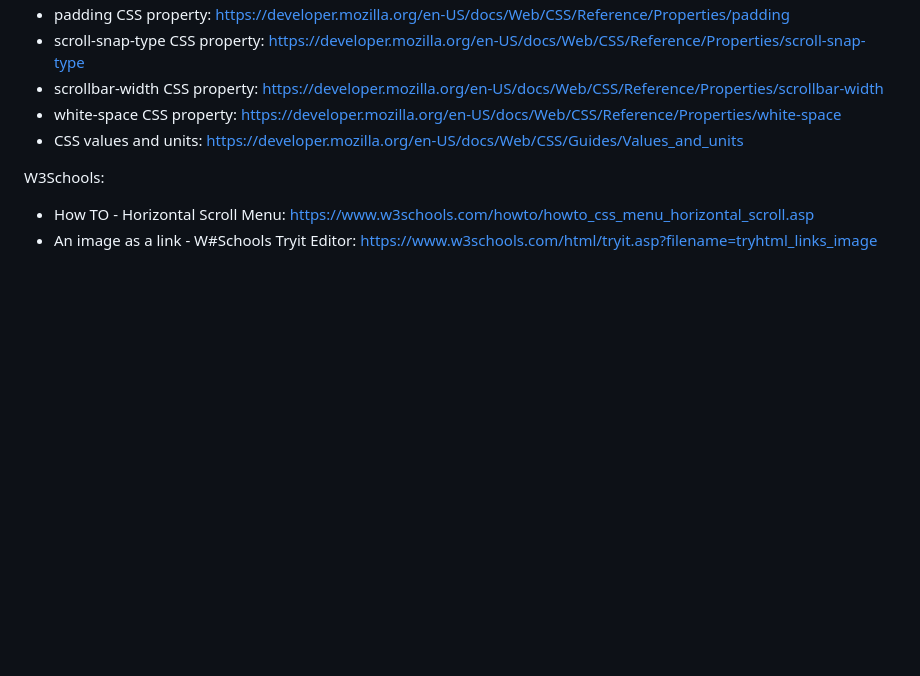
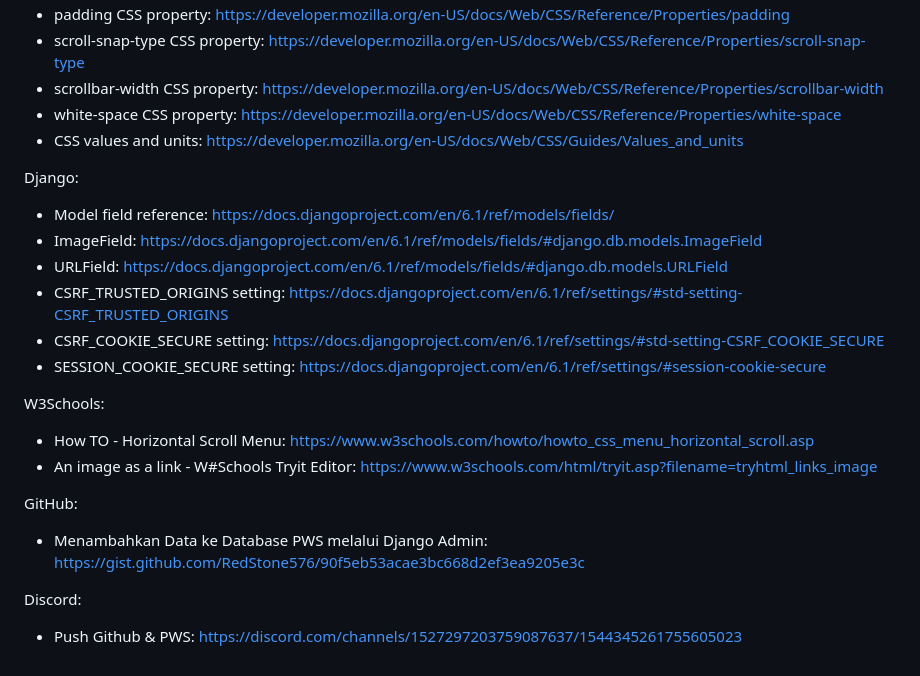
Before and after one commit to S-AqilKusuma/myportofolio, a Markdown page: README.md, the part around one of its changes. Drawn GitHub-style; blank space fills up the shorter version.

Commit message:
feat: adding individual assignment 2 section and more references used to README.md

```diff
--- a/README.md
+++ b/README.md
@@ -53,6 +67,23 @@ CSS:
 - CSS values and units: https://developer.mozilla.org/en-US/docs/Web/CSS/Guides/Values_and_units
 
 
+Django:
+- Model field reference: https://docs.djangoproject.com/en/6.1/ref/models/fields/
+- ImageField: https://docs.djangoproject.com/en/6.1/ref/models/fields/#django.db.models.ImageField
+- URLField: https://docs.djangoproject.com/en/6.1/ref/models/fields/#django.db.models.URLField
+- CSRF_TRUSTED_ORIGINS setting: https://docs.djangoproject.com/en/6.1/ref/settings/#std-setting-CSRF_TRUSTED_ORIGINS
+- CSRF_COOKIE_SECURE setting: https://docs.djangoproject.com/en/6.1/ref/settings/#std-setting-CSRF_COOKIE_SECURE
+- SESSION_COOKIE_SECURE setting: https://docs.djangoproject.com/en/6.1/ref/settings/#session-cookie-secure
+
+
 W3Schools:
 - How TO - Horizontal Scroll Menu: https://www.w3schools.com/howto/howto_css_menu_horizontal_scroll.asp
 - An image as a link - W#Schools Tryit Editor: https://www.w3schools.com/html/tryit.asp?filename=tryhtml_links_image
+
+
+GitHub:
+- Menambahkan Data ke Database PWS melalui Django Admin: https://gist.github.com/RedStone576/90f5eb53acae3bc668d2ef3ea9205e3c
+
+
+Discord:
+- Push Github & PWS: https://discord.com/channels/1527297203759087637/1544345261755605023
```
Also changed, not shown: other parts of README.md (+15 -1 lines).
